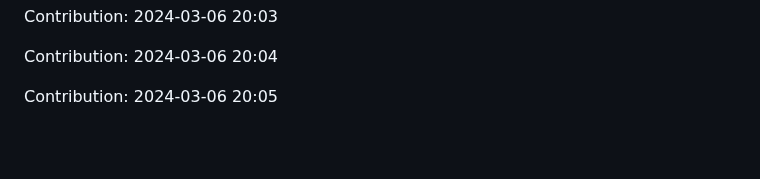
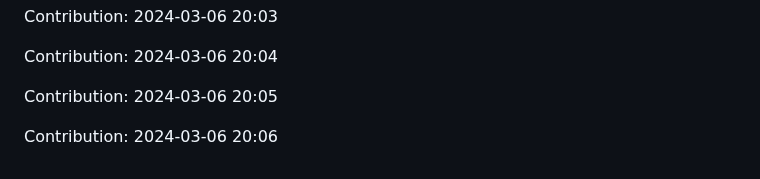
Before and after one commit to pariharkamal9829/Fronted-mentor-Projects, a Markdown page: README.md, the part around the change. Drawn GitHub-style; blank space fills up the shorter version.

Commit message:
"Contribution: 2024-03-06 20:06"

```diff
--- a/README.md
+++ b/README.md
@@ -306,3 +306,5 @@ Contribution: 2024-03-06 20:03
 Contribution: 2024-03-06 20:04
 
 Contribution: 2024-03-06 20:05
+
+Contribution: 2024-03-06 20:06
```
